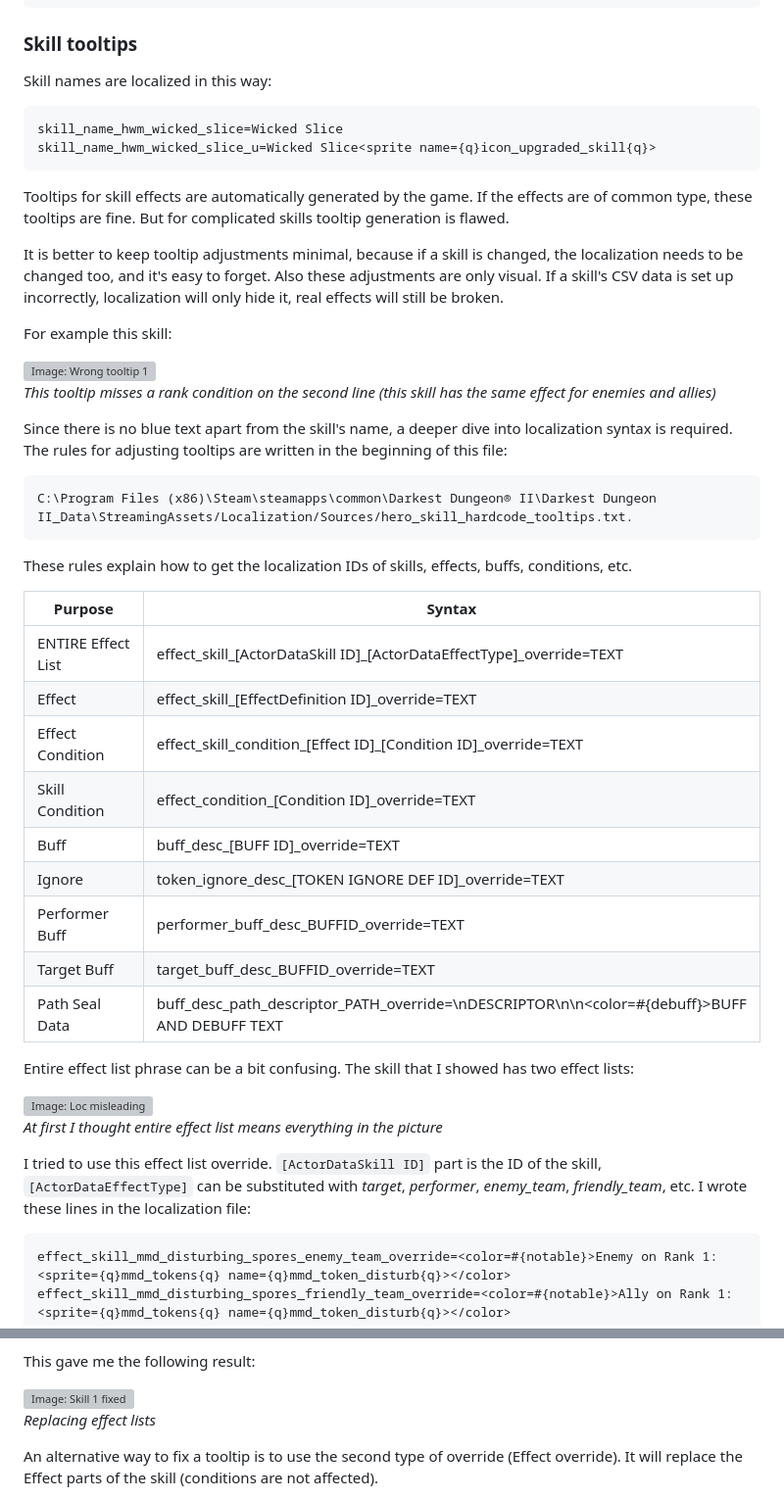
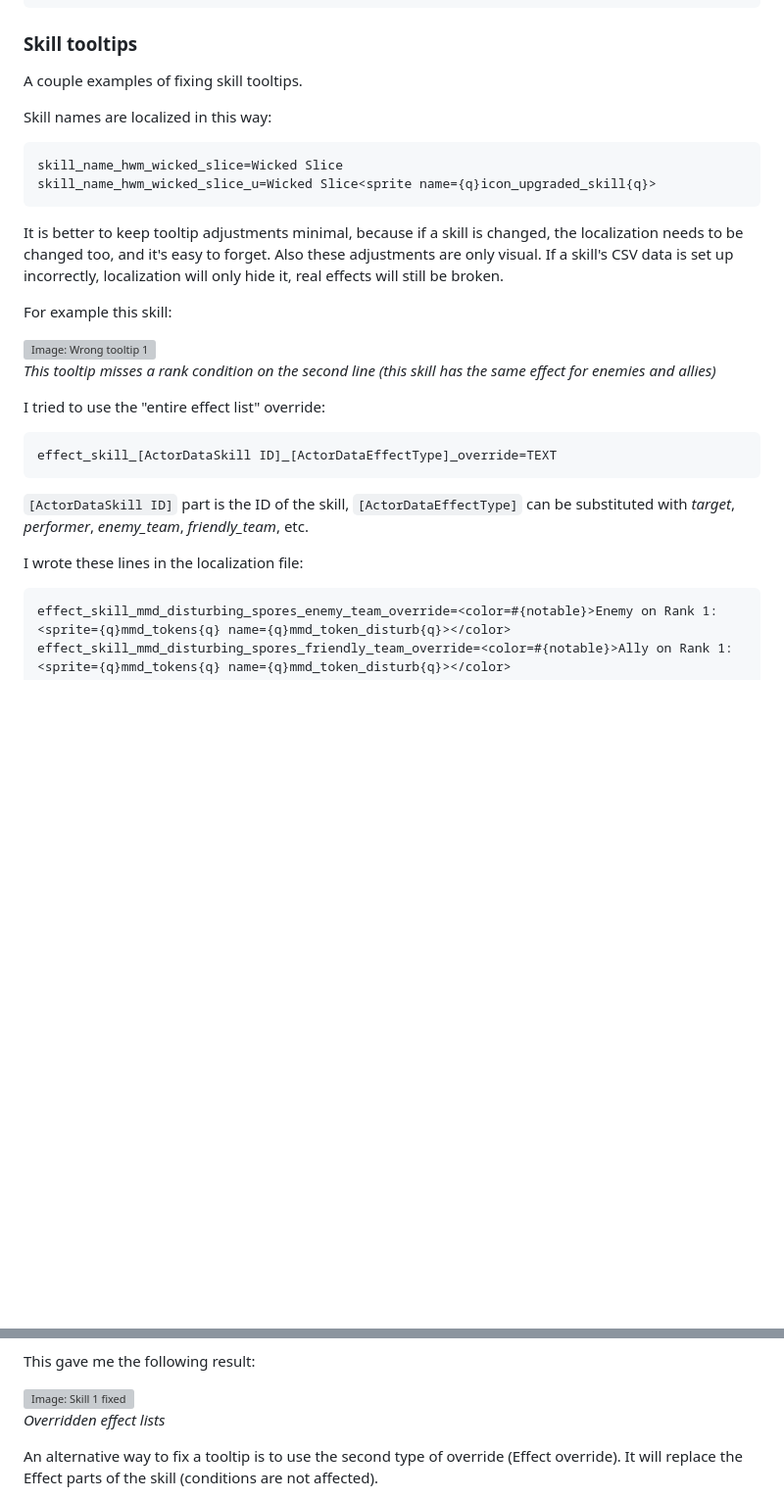
Before and after one commit to dnauu-bmsotc/DD2-Hero-Mod-Metamorph, a Markdown page: README.md, 2 parts joined by grey strips. Shown at 98% size. Drawn GitHub-style; blank space fills up the shorter version; grey boxes are pictures that could not be loaded.

````diff
--- a/README.md
+++ b/README.md
@@ -2661,14 +2696,14 @@ bark_item_mmd_penicillin+vestal=...
 
 ### Skill tooltips
 
+A couple examples of fixing skill tooltips.
+
 Skill names are localized in this way:
 ```
 skill_name_hwm_wicked_slice=Wicked Slice
 skill_name_hwm_wicked_slice_u=Wicked Slice<sprite name={q}icon_upgraded_skill{q}>
 ```
 
-Tooltips for skill effects are automatically generated by the game. If the effects are of common type, these tooltips are fine. But for complicated skills tooltip generation is flawed.
-
 It is better to keep tooltip adjustments minimal, because if a skill is changed, the localization needs to be changed too, and it's easy to forget. Also these adjustments are only visual. If a skill's CSV data is set up incorrectly, localization will only hide it, real effects will still be broken.
 
 For example this skill:
@@ -2676,31 +2711,16 @@ For example this skill:
 ![Image: Wrong tooltip 1](images/loc_2.png)\
 *This tooltip misses a rank condition on the second line (this skill has the same effect for enemies and allies)*
 
-Since there is no blue text apart from the skill's name, a deeper dive into localization syntax is required. The rules for adjusting tooltips are written in the beginning of this file:
-```
-C:\Program Files (x86)\Steam\steamapps\common\Darkest Dungeon® II\Darkest Dungeon II_Data\StreamingAssets/Localization/Sources/hero_skill_hardcode_tooltips.txt.
-```
-These rules explain how to get the localization IDs of skills, effects, buffs, conditions, etc.
-
-| Purpose | Syntax |
-| --- | --- |
-| ENTIRE Effect List | <span style="white-space: nowrap;">effect_skill_[ActorDataSkill ID]_[ActorDataEffectType]_override=TEXT</span> |
-| Effect | <span style="white-space: nowrap;">effect_skill_[EffectDefinition ID]_override=TEXT</span> |
-| Effect Condition | <span style="white-space: nowrap;">effect_skill_condition_[Effect ID]_[Condition ID]_override=TEXT</span> |
-| Skill Condition | <span style="white-space: nowrap;">effect_condition_[Condition ID]_override=TEXT</span> |
-| Buff | <span style="white-space: nowrap;">buff_desc_[BUFF ID]_override=TEXT</span> |
-| Ignore | <span style="white-space: nowrap;">token_ignore_desc_[TOKEN IGNORE DEF ID]_override=TEXT</span> |
-| Performer Buff | <span style="white-space: nowrap;">performer_buff_desc_BUFFID_override=TEXT</span> |
-| Target Buff | <span style="white-space: nowrap;">target_buff_desc_BUFFID_override=TEXT</span> |
-| Path Seal Data | <span style="white-space: nowrap;">buff_desc_path_descriptor_PATH_override=\nDESCRIPTOR\n\n<color=#{debuff}>BUFF AND DEBUFF TEXT</span> |
-
-Entire effect list phrase can be a bit confusing. The skill that I showed has two effect lists:
-
-![Image: Loc misleading](images/loc_12.png)\
-*At first I thought entire effect list means everything in the picture*
-
-I tried to use this effect list override. `[ActorDataSkill ID]` part is the ID of the skill, `[ActorDataEffectType]` can be substituted with *target*, *performer*, *enemy_team*, *friendly_team*, etc. I wrote these lines in the localization file:
-```csv
+I tried to use the "entire effect list" override:
+
+```
+effect_skill_[ActorDataSkill ID]_[ActorDataEffectType]_override=TEXT
+```
+
+`[ActorDataSkill ID]` part is the ID of the skill, `[ActorDataEffectType]` can be substituted with *target*, *performer*, *enemy_team*, *friendly_team*, etc.
+
+I wrote these lines in the localization file:
+```
 effect_skill_mmd_disturbing_spores_enemy_team_override=<color=#{notable}>Enemy on Rank 1: <sprite={q}mmd_tokens{q} name={q}mmd_token_disturb{q}></color>
 effect_skill_mmd_disturbing_spores_friendly_team_override=<color=#{notable}>Ally on Rank 1: <sprite={q}mmd_tokens{q} name={q}mmd_token_disturb{q}></color>
 ```
@@ -2708,7 +2731,7 @@ effect_skill_mmd_disturbing_spores_friendly_team_override=<color=#{notable}>Ally
 This gave me the following result:
 
 ![Image: Skill 1 fixed](images/loc_4.png)\
-*Replacing effect lists*
+*Overridden effect lists*
 
 An alternative way to fix a tooltip is to use the second type of override (Effect override). It will replace the Effect parts of the skill (conditions are not affected).
 
````
Also changed, not shown: other parts of README.md (+39 -1 lines), images/loc_15.png (added).
